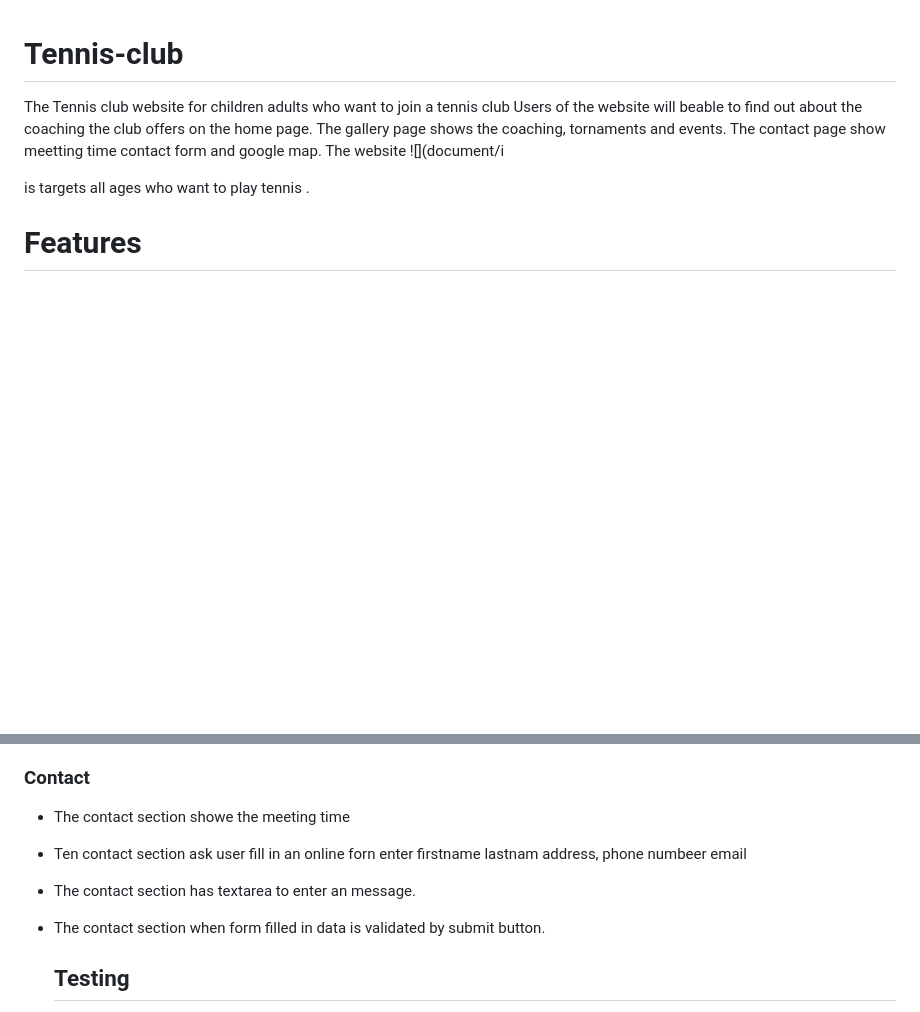
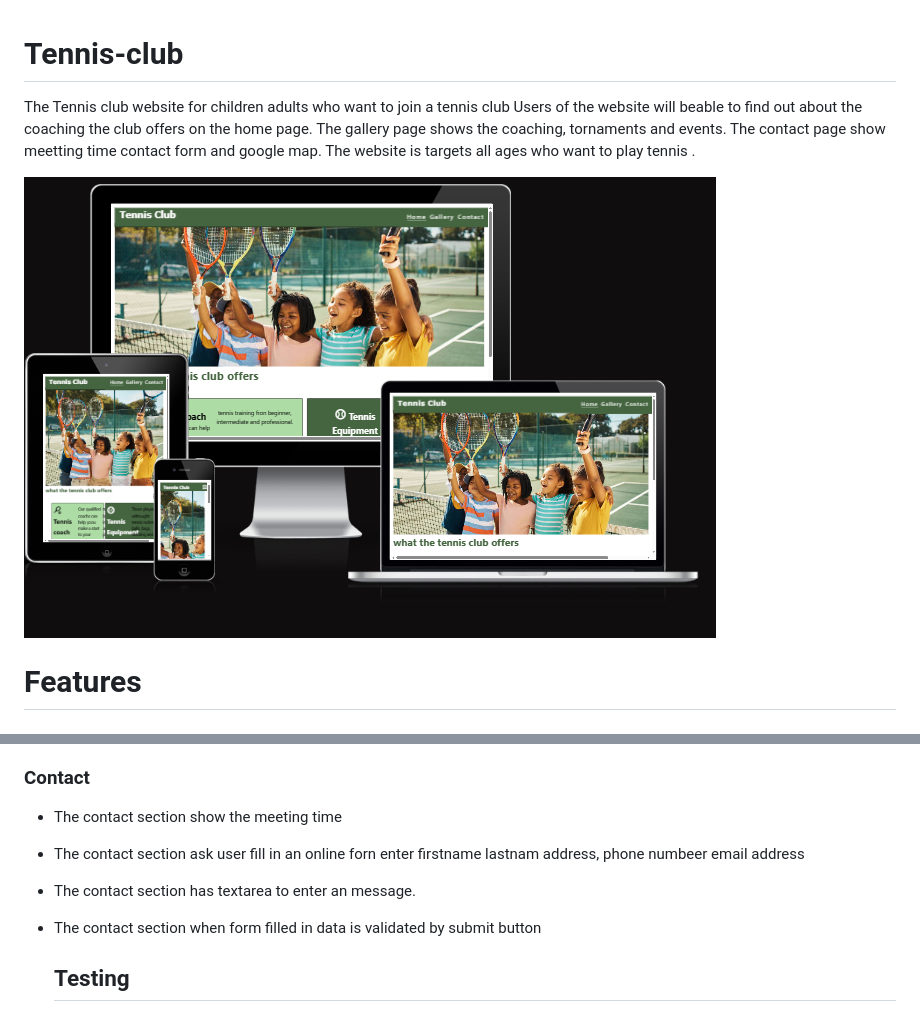
Before and after one commit to julielk/Tennis-club, a Markdown page: README.md, 2 parts joined by grey strips. GitHub-like rendering; blank space fills up the shorter version.

```diff
--- a/README.md
+++ b/README.md
@@ -3,13 +3,14 @@ The  Tennis club website for children adults who want to join a tennis club
 Users of the website will beable to find out about the coaching the club offers
 on the home page. The gallery page shows the coaching, tornaments and events.
 The contact page show meetting time  contact form and google map. The website
-![](document/i
+is targets all ages who want to play tennis .
+
+![](  https://github.com/julielk/Tennis-club/blob/main/assets/documents/device3.PNG )
 
 
 
 
 
-is targets all ages who want to play tennis .
 
 # **Features**
 ## **Navigation**
@@ -37,12 +38,15 @@ is targets all ages who want to play tennis .
     and end of season party.
 
 ### **Contact**
-* The contact section showe the meeting time
-*  Ten contact section ask user  fill in an online forn
-  enter firstname lastnam address, phone numbeer email
+* The contact section show the meeting time
+*  The  contact section ask user  fill in an online forn
+  enter firstname lastnam address, phone numbeer email address
 * The contact section has textarea to enter an message.
 * The contact section when form filled in data is validated by
-  submit button.
+  submit button
+
+
+
 
   ## **Testing**
   * I have tested that this website works in Edge chrome firefox.
```
